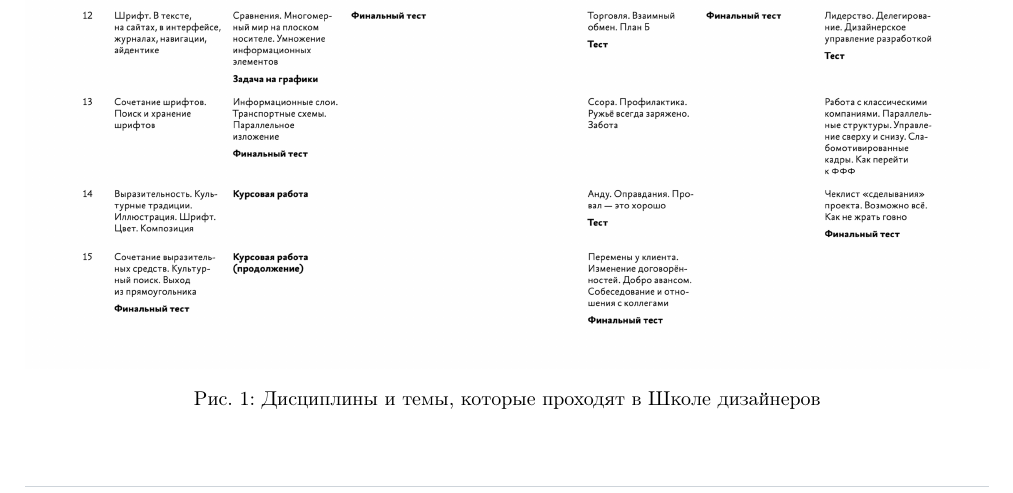
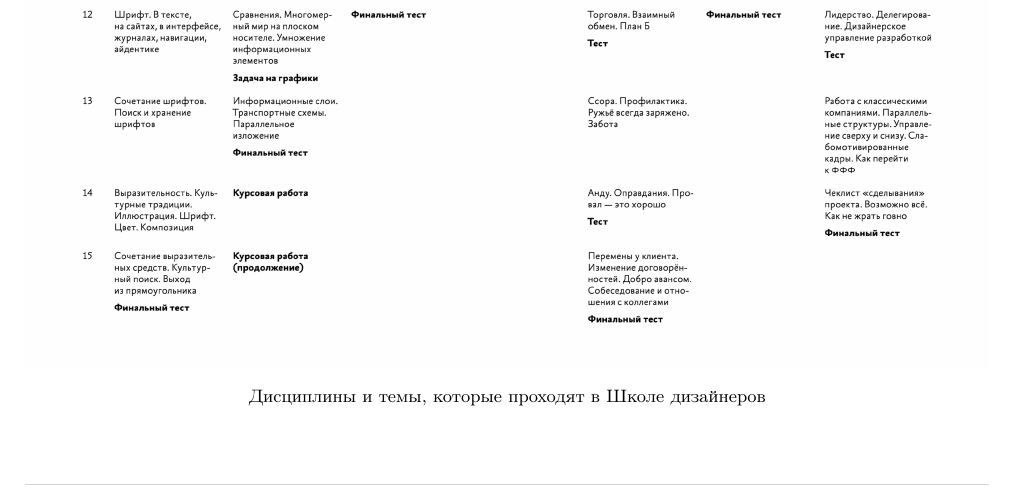
Before and after one commit to OotsutsukiHagoromo/legacy, a LaTeX document (legacy.tex, which reads preamble/floats.tex, preamble/preamble.tex): part of page 3 of 4, cut so that both start at the same text. Compiled offline with pdfLaTeX; a LaTeX package or settings file that is missing is left out.

Commit message:
Подписи к рисункам

```diff
--- /dev/null
+++ b/preamble/floats.tex
@@ -0,0 +1,26 @@
+\usepackage{caption}
+
+\DeclareCaptionLabelSeparator{dot}{. }
+
+% #1 is the caption label
+% #2 is the separator
+% #3 is the text
+\DeclareCaptionFormat{mycaptionformat}{%
+	% #1#2~%
+	#3%
+}
+
+% #1 is the name (pic, fig, ...)
+% #2 is the number
+\DeclareCaptionLabelFormat{mycaptionlabelformat}{%
+	% #1~#2%
+}
+
+\captionsetup{%
+  margin=2\parindent,%
+  font=small,%
+  labelsep=dot,%
+	format=mycaptionformat,%
+	labelformat=mycaptionlabelformat,%
+	justification=centerlast%
+}
--- a/preamble/preamble.tex
+++ b/preamble/preamble.tex
@@ -3,12 +3,14 @@
 % Чтобы было проще ориентироваться, куски преамбулы распиханы по
 % разным файлам.
 %
-% fonts — настройка шрифтов
-% code  — отображение вставок кода
+% fonts  — настройка шрифтов
+% code   — отображение вставок кода
+% floats — плавающие объекты (таблицы и картинки)
 % other_commands — прочие команды
 
 \subimport{.}{fonts}
 \subimport{.}{code}
+\subimport{.}{floats}
 \subimport{.}{other_commands}
 
 % vim:ts=2:sw=2:tw=68
```
